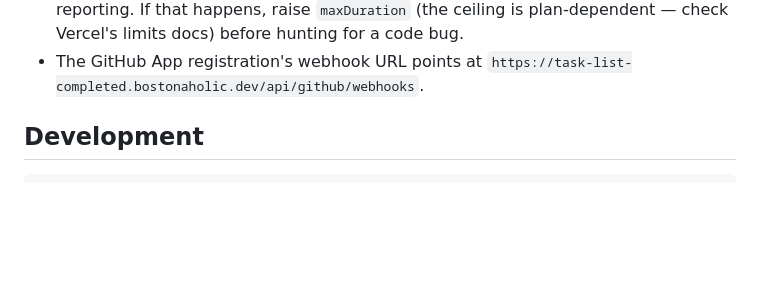
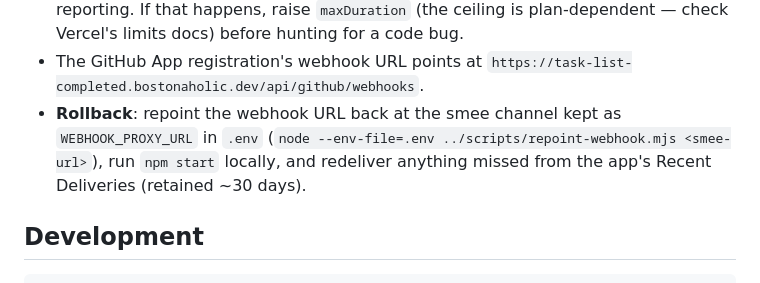
Before and after one commit to bostonaholic/github-apps, a Markdown page: task-list-completed/README.md, the part around the change. GitHub-like rendering; blank space fills up the shorter version.

```diff
--- a/task-list-completed/README.md
+++ b/task-list-completed/README.md
@@ -118,6 +118,11 @@ skips builds for commits that don't touch this app.
   bug.
 - The GitHub App registration's webhook URL points at
   `https://task-list-completed.bostonaholic.dev/api/github/webhooks`.
+- **Rollback**: repoint the webhook URL back at the smee channel kept as
+  `WEBHOOK_PROXY_URL` in `.env`
+  (`node --env-file=.env ../scripts/repoint-webhook.mjs <smee-url>`), run
+  `npm start` locally, and redeliver anything missed from the app's Recent
+  Deliveries (retained ~30 days).
 
 ## Development
 
```
Also changed, not shown: AGENTS.md (+25 -0 lines), dependabot-shepherd/README.md (+5 -0 lines).
